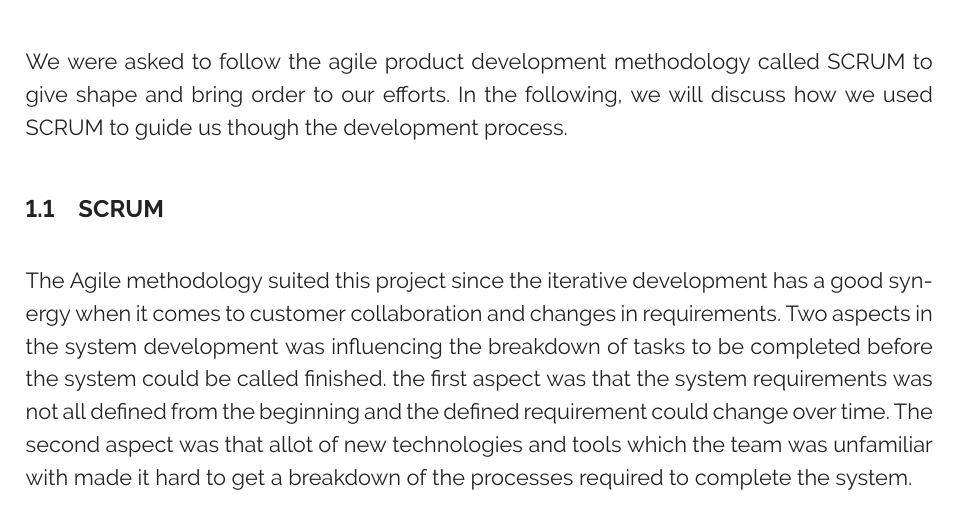
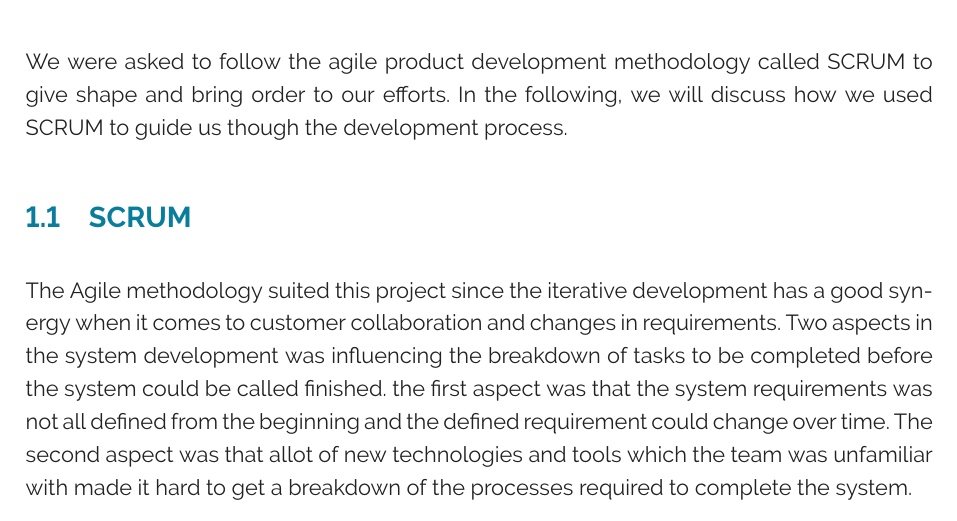
Before and after one commit to rsbGroup1/report, a LaTeX thesis (main.tex): part of page 6 of 30, cut so that both start at the same text. Compiled offline with pdfLaTeX.

Commit message:
Changed color of the subsections. Don't know why the rest is not changing the color.

```diff
--- a/main.tex
+++ b/main.tex
@@ -118,7 +118,7 @@ Packing LEGO Bricks}
 \setlength{\parskip}{8pt plus 3pt minus 3pt} % Makes the text perspicuous, common formatting in documents written in English ( Alteres the extra vertical space inserted before a paragraph, which can have a default dimension, plus an amount of expansion and minus an amount of contraction. These are the parameters. )
 \marginsize{25mm}{25mm}{15mm}{15mm} % anysize package
 \setcounter{secnumdepth}{0}
-\sectionfont{\large\upshape\bfseries}
+%\sectionfont{\large\upshape\bfseries}
 \setcounter{secnumdepth}{2}
 \singlespacing
 \frenchspacing
```
Also changed, not shown: main.tex (2 more changed lines).
